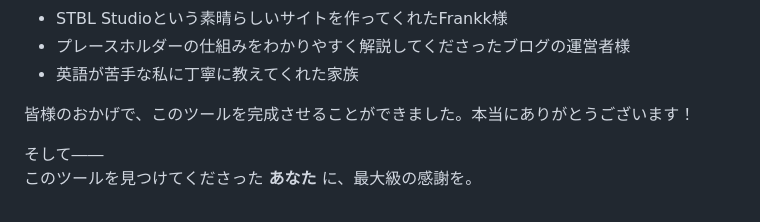
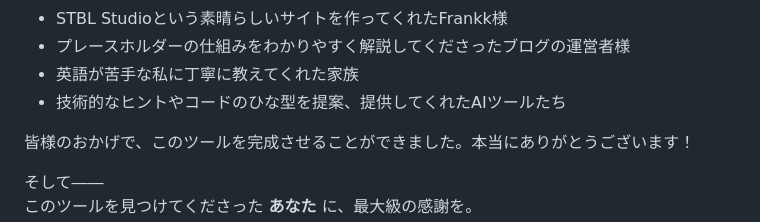
Before and after one commit to nonamesims4/JSON-CSV-, a Markdown page: README.md, the part around the change. GitHub-like rendering.

```diff
--- a/README.md
+++ b/README.md
@@ -79,6 +79,7 @@ Special Thanks
 - STBL Studioという素晴らしいサイトを作ってくれたFrankk様
 - プレースホルダーの仕組みをわかりやすく解説してくださったブログの運営者様
 - 英語が苦手な私に丁寧に教えてくれた家族
+- 技術的なヒントやコードのひな型を提案、提供してくれたAIツールたち
 
 皆様のおかげで、このツールを完成させることができました。本当にありがとうございます！
 
```
